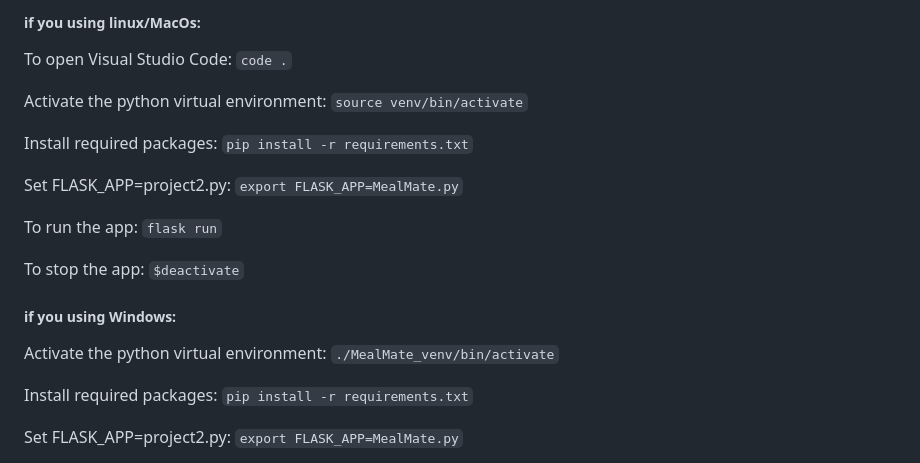
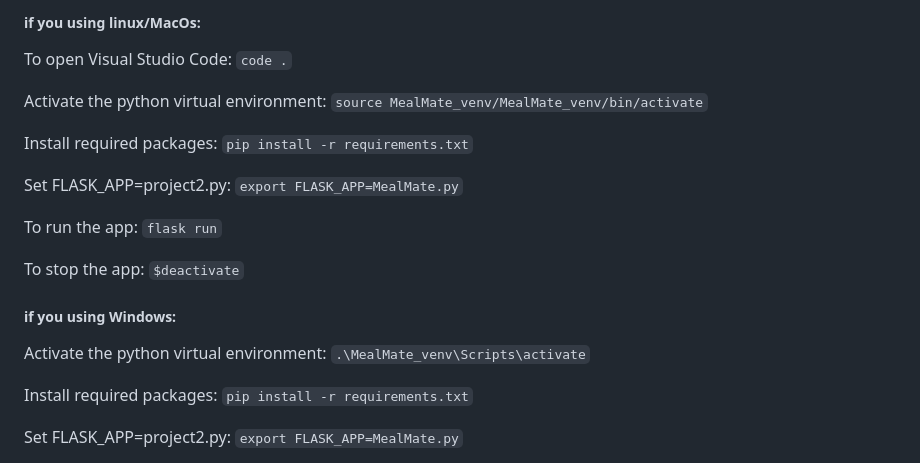
Before and after one commit to HaitianWang/MealMate, a Markdown page: readme.md, the part around the change. Rendered like a GitHub page.

```diff
--- a/readme.md
+++ b/readme.md
@@ -42,7 +42,7 @@ Install virtual envinronment: `python -m venv MealMate_venv`
 ##### if you using linux/MacOs:
 To open Visual Studio Code: `code .`
 
-Activate the python virtual environment: `source venv/bin/activate`
+Activate the python virtual environment: `source MealMate_venv/MealMate_venv/bin/activate`
 
 Install required packages: `pip install -r requirements.txt`
 
@@ -53,7 +53,7 @@ To run the app: `flask run`
 To stop the app: `$deactivate`
 
 ##### if you using Windows:
-Activate the python virtual environment: `./MealMate_venv/bin/activate`
+Activate the python virtual environment: `.\MealMate_venv\Scripts\activate`
 
 Install required packages: `pip install -r requirements.txt`
 
```
